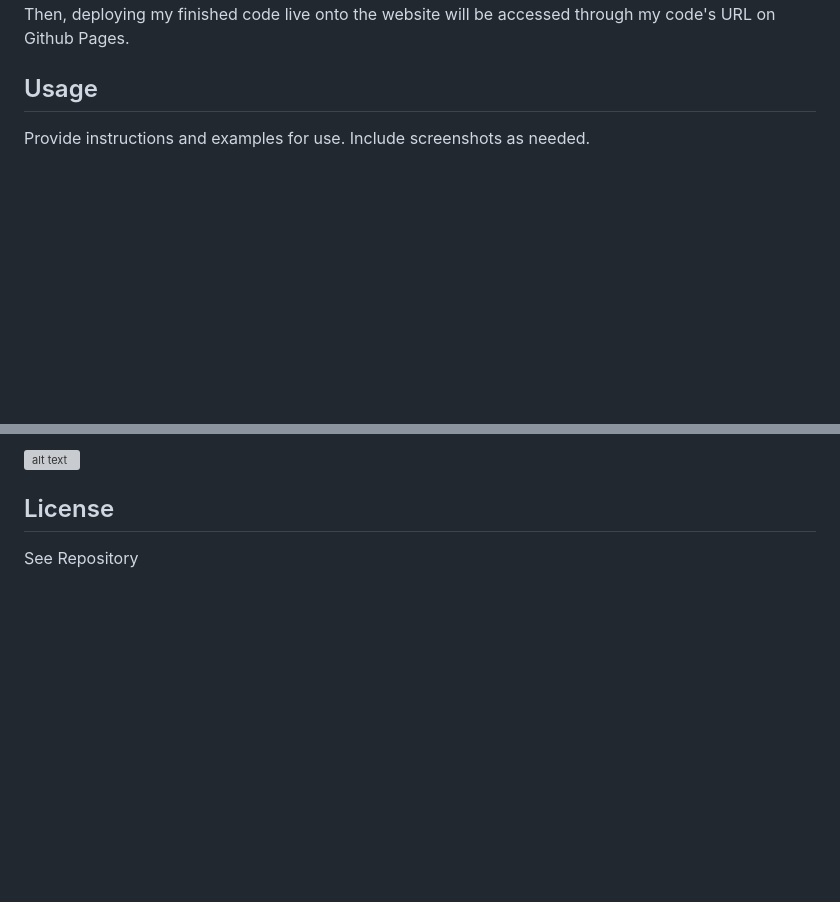
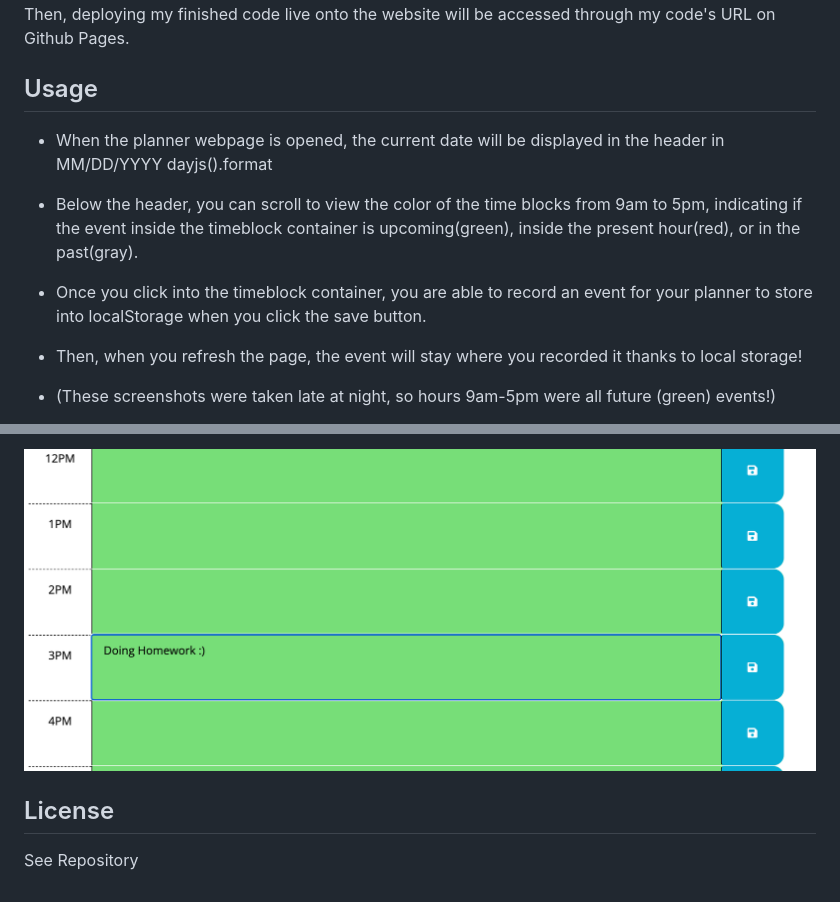
Before and after one commit to princessjenn/super-doodle, a Markdown page: README.md, 2 parts joined by grey strips. GitHub-like rendering; pictures changed too: Screen Shot 2023-04-14 at 12.11.16 AM.png (added); blank space fills up the shorter version; grey boxes are pictures that could not be loaded.

Commit message:
finished typing README file, Changed Title of Webpage in HTML

```diff
--- a/README.md
+++ b/README.md
@@ -12,6 +12,10 @@ My development environment was created in Visual Studio Code to write and correc
 Then, deploying my finished code live onto the website will be accessed through my code's URL on Github Pages.
 
 ## Usage
+- When the planner webpage is opened, the current date will be displayed  in the header in MM/DD/YYYY dayjs().format
+- Below the header, you can scroll to view the color of the time blocks from 9am to 5pm, indicating if the event inside the timeblock container is upcoming(green), inside the present hour(red), or in the past(gray).
+- Once you click into the timeblock container, you are able to record an event for your planner to store into localStorage when you click the save button.
+- Then, when you refresh the page, the event will stay where you recorded it thanks to local storage!
 
-Provide instructions and examples for use. Include screenshots as needed.
+- (These screenshots were taken late at night, so hours 9am-5pm were all future (green) events!)
 
@@ -19,5 +23,5 @@ To add a screenshot, create an `assets/images` folder in your repository and upl
 
-![alt text](assets/images/screenshot.png)
+![alt text](./Screen%20Shot%202023-04-14%20at%2012.11.16%20AM.png)
 
 ## License
 See Repository
```
Also changed, not shown: other parts of README.md (+1 -1 lines), Screen Shot 2023-04-13 at 11.55.06 PM.png (added).
